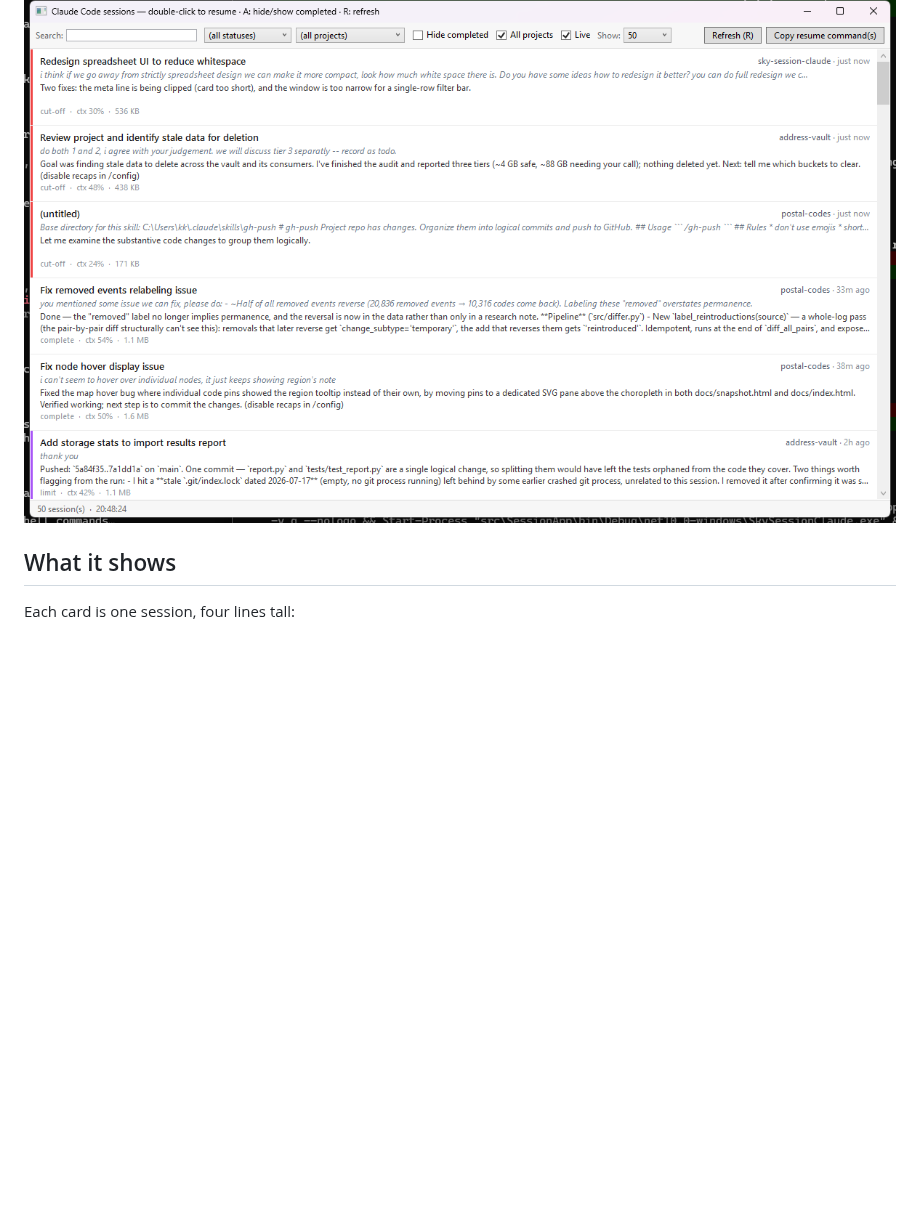
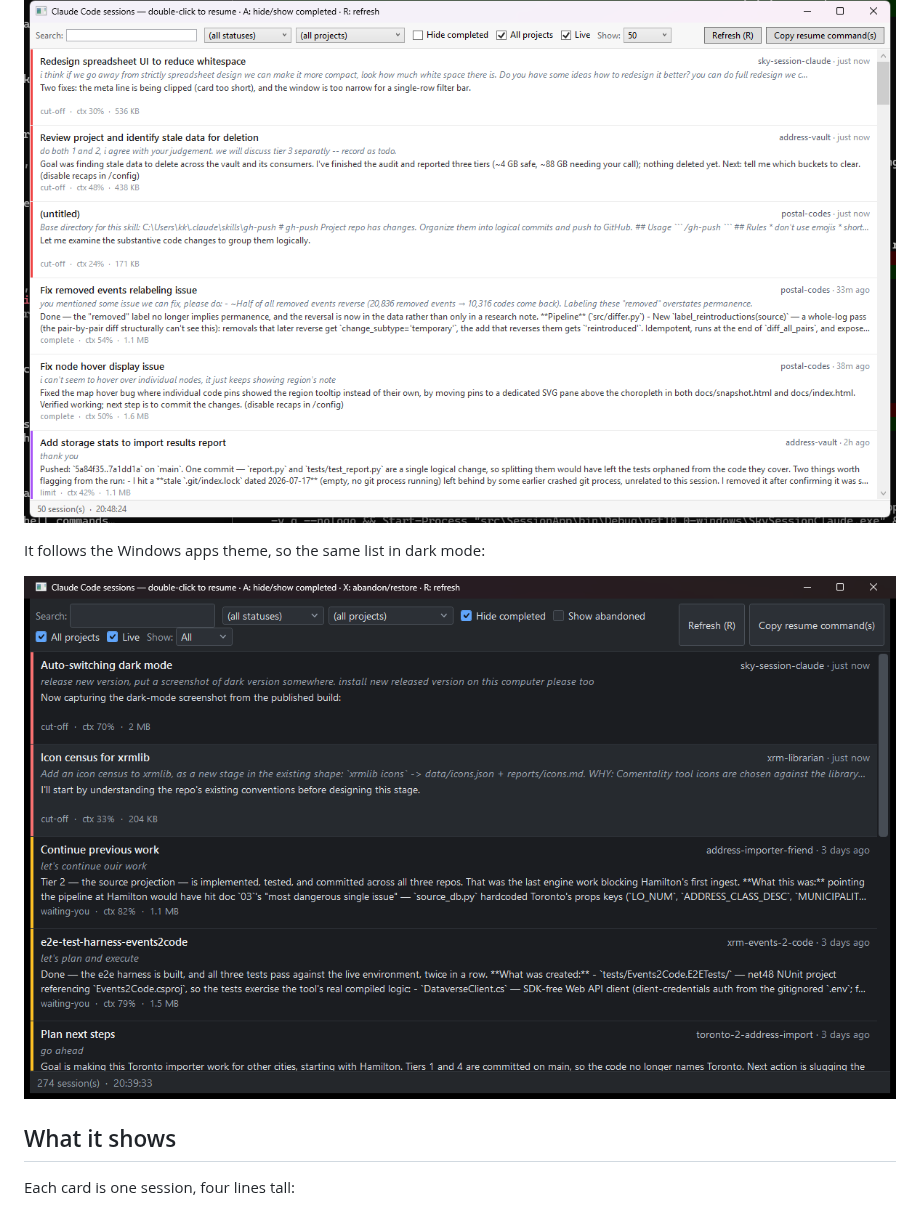
Before and after one commit to skfd/sky-session-claude, a Markdown page: README.md, the part around the change. Rendered like a GitHub page; pictures changed too: docs/screenshot-dark.png (added); blank space fills up the shorter version.

Commit message:
Bump version to 1.3.0 and show dark mode in the README
The README opened on a single light screenshot, which is now only half the
story, so the dark render of the same list sits beside it.

Co-Authored-By: Claude Opus 5 <noreply@anthropic.com>

```diff
--- a/README.md
+++ b/README.md
@@ -5,6 +5,10 @@ A tiny Windows desktop app that shows all your **Claude Code sessions** in one p
 Claude Code stores every session as a session file (a `.jsonl`) under `~/.claude/projects`. Once you have dozens of them across several repos, finding the one you want — *"which session was I in when I asked it to fix the migration?"* — turns into archaeology. This app scans those session files and lays them out as a filterable list of cards so you can see at a glance what each session was doing, whether it finished, and how full its context got.
 
 ![Sky Session Claude — the session list](docs/screenshot.png)
+
+It follows the Windows apps theme, so the same list in dark mode:
+
+![Sky Session Claude — dark mode](docs/screenshot-dark.png)
 
 ## What it shows
 
```
Also changed, not shown: 2 other files.
